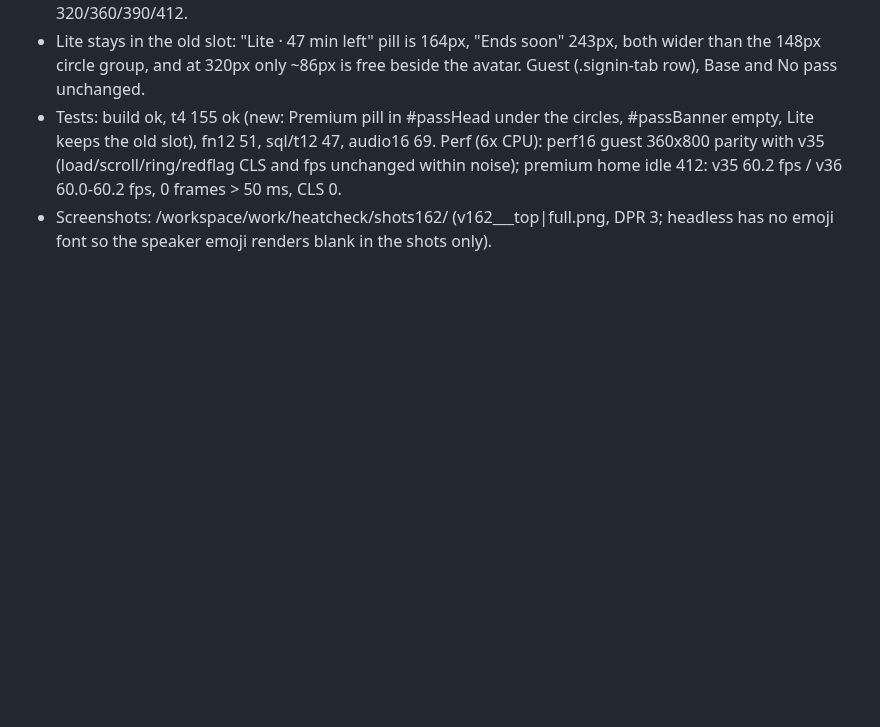
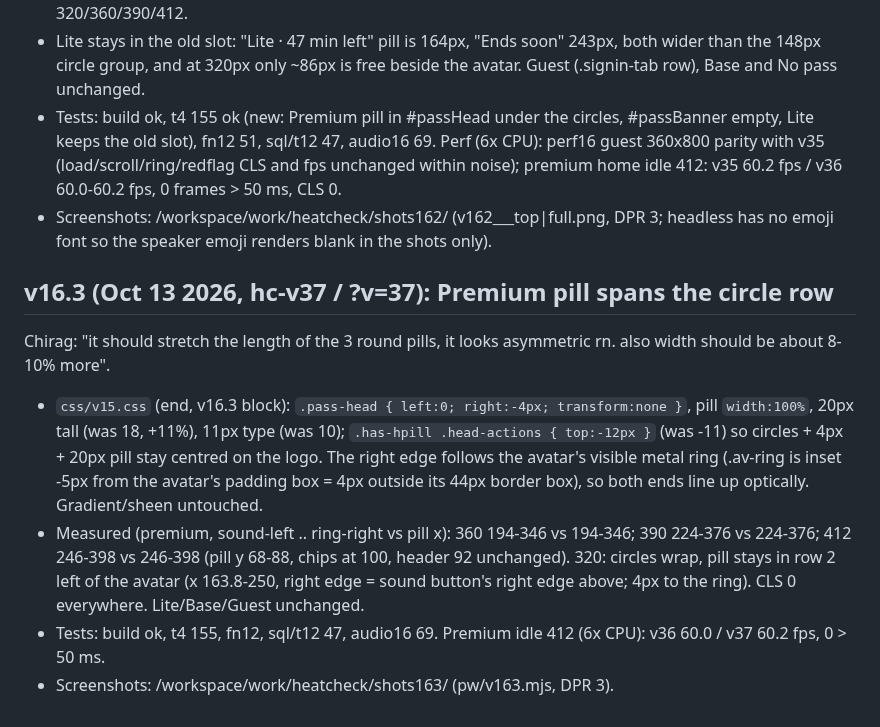
Before and after one commit to velvetthunder15/heat-check, a Markdown page: docs/BUILD_LOG_v16.md, the part around the change. Rendered like a GitHub page; blank space fills up the shorter version.

Commit message:
github: docs/BUILD_LOG_v16.md

```diff
--- a/docs/BUILD_LOG_v16.md
+++ b/docs/BUILD_LOG_v16.md
@@ -192,3 +192,16 @@ directly under the three header circles.
   CLS and fps unchanged within noise); premium home idle 412: v35 60.2 fps / v36 60.0-60.2 fps, 0 frames > 50 ms, CLS 0.
 - Screenshots: /workspace/work/heatcheck/shots162/ (v162_<state>_<width>_top|full.png, DPR 3; headless has no emoji
   font so the speaker emoji renders blank in the shots only).
+
+## v16.3 (Oct 13 2026, hc-v37 / ?v=37): Premium pill spans the circle row
+Chirag: "it should stretch the length of the 3 round pills, it looks asymmetric rn. also width should be about 8-10% more".
+- `css/v15.css` (end, v16.3 block): `.pass-head { left:0; right:-4px; transform:none }`, pill `width:100%`, 20px tall
+  (was 18, +11%), 11px type (was 10); `.has-hpill .head-actions { top:-12px }` (was -11) so circles + 4px + 20px pill
+  stay centred on the logo. The right edge follows the avatar's visible metal ring (.av-ring is inset -5px from the
+  avatar's padding box = 4px outside its 44px border box), so both ends line up optically. Gradient/sheen untouched.
+- Measured (premium, sound-left .. ring-right vs pill x): 360 194-346 vs 194-346; 390 224-376 vs 224-376;
+  412 246-398 vs 246-398 (pill y 68-88, chips at 100, header 92 unchanged). 320: circles wrap, pill stays in row 2
+  left of the avatar (x 163.8-250, right edge = sound button's right edge above; 4px to the ring). CLS 0 everywhere.
+  Lite/Base/Guest unchanged.
+- Tests: build ok, t4 155, fn12, sql/t12 47, audio16 69. Premium idle 412 (6x CPU): v36 60.0 / v37 60.2 fps, 0 > 50 ms.
+- Screenshots: /workspace/work/heatcheck/shots163/ (pw/v163.mjs, DPR 3).
```
